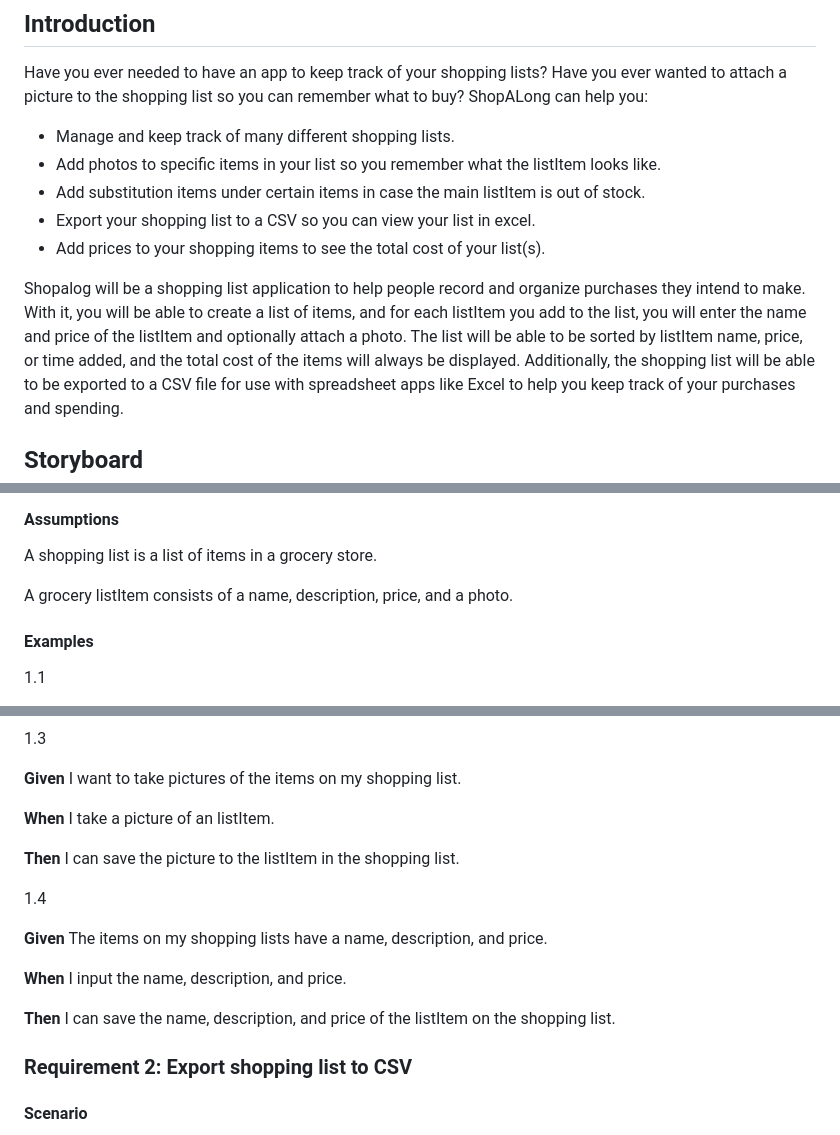
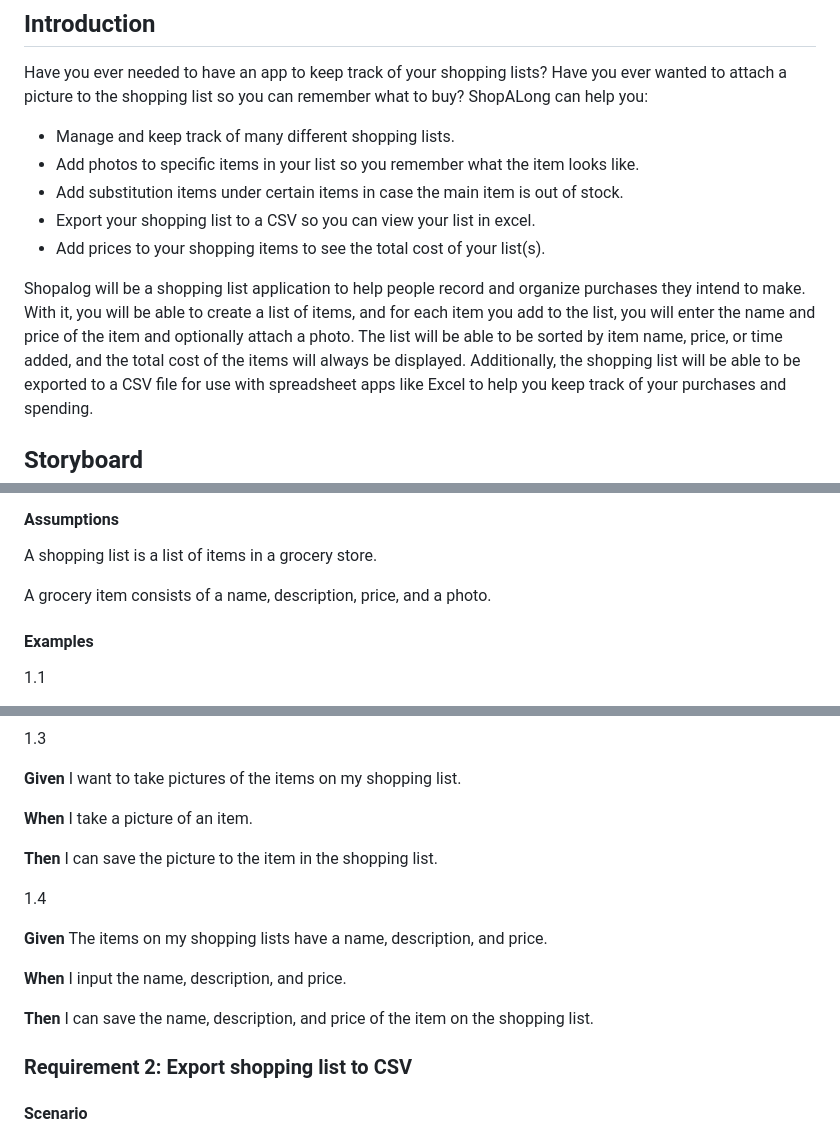
Before and after one commit to gajicav/ShoppingAppFinal, a Markdown page: README.md, 3 parts joined by grey strips. Rendered like a GitHub page.

Commit message:
Update README.md
Signed-off-by: Conrad Hale <halec5@mail.uc.edu>

```diff
--- a/README.md
+++ b/README.md
@@ -10,15 +10,15 @@ Have you ever needed to have an app to keep track of your shopping lists? Have y
 the shopping list so you can remember what to buy? ShopALong can help you:
 
 * Manage and keep track of many different shopping lists.
-* Add photos to specific items in your list so you remember what the listItem looks like.
-* Add substitution items under certain items in case the main listItem is out of stock.
+* Add photos to specific items in your list so you remember what the item looks like.
+* Add substitution items under certain items in case the main item is out of stock.
 * Export your shopping list to a CSV so you can view your list in excel.
 * Add prices to your shopping items to see the total cost of your list(s).
 
 Shopalog will be a shopping list application to help people record and organize purchases they intend to make.
-With it, you will be able to create a list of items, and for each listItem you add to the list, you will enter the name
-and price of the listItem and optionally attach a photo.
-The list will be able to be sorted by listItem name, price, or time added, and the total cost of the items will always
+With it, you will be able to create a list of items, and for each item you add to the list, you will enter the name
+and price of the item and optionally attach a photo.
+The list will be able to be sorted by item name, price, or time added, and the total cost of the items will always
 be displayed.
 Additionally, the shopping list will be able to be exported to a CSV file for use with spreadsheet apps like Excel to
 help you keep track of your purchases and spending.
@@ -43,7 +43,7 @@ You have items you want to add to a shopping list.
 
 A shopping list is a list of items in a grocery store.
 
-A grocery listItem consists of a name, description, price, and a photo.
+A grocery item consists of a name, description, price, and a photo.
 
 #### Examples
 
@@ -67,9 +67,9 @@ A grocery listItem consists of a name, description, price, and a photo.
 
 **Given** I want to take pictures of the items on my shopping list.
 
-**When** I take a picture of an listItem.
+**When** I take a picture of an item.
 
-**Then** I can save the picture to the listItem in the shopping list.
+**Then** I can save the picture to the item in the shopping list.
 
 1.4
 
@@ -77,7 +77,7 @@ A grocery listItem consists of a name, description, price, and a photo.
 
 **When** I input the name, description, and price.
 
-**Then** I can save the name, description, and price of the listItem on the shopping list.
+**Then** I can save the name, description, and price of the item on the shopping list.
 
 ### Requirement 2: Export shopping list to CSV
 
```
Also changed, not shown: other parts of README.md (+1 -1 lines).
